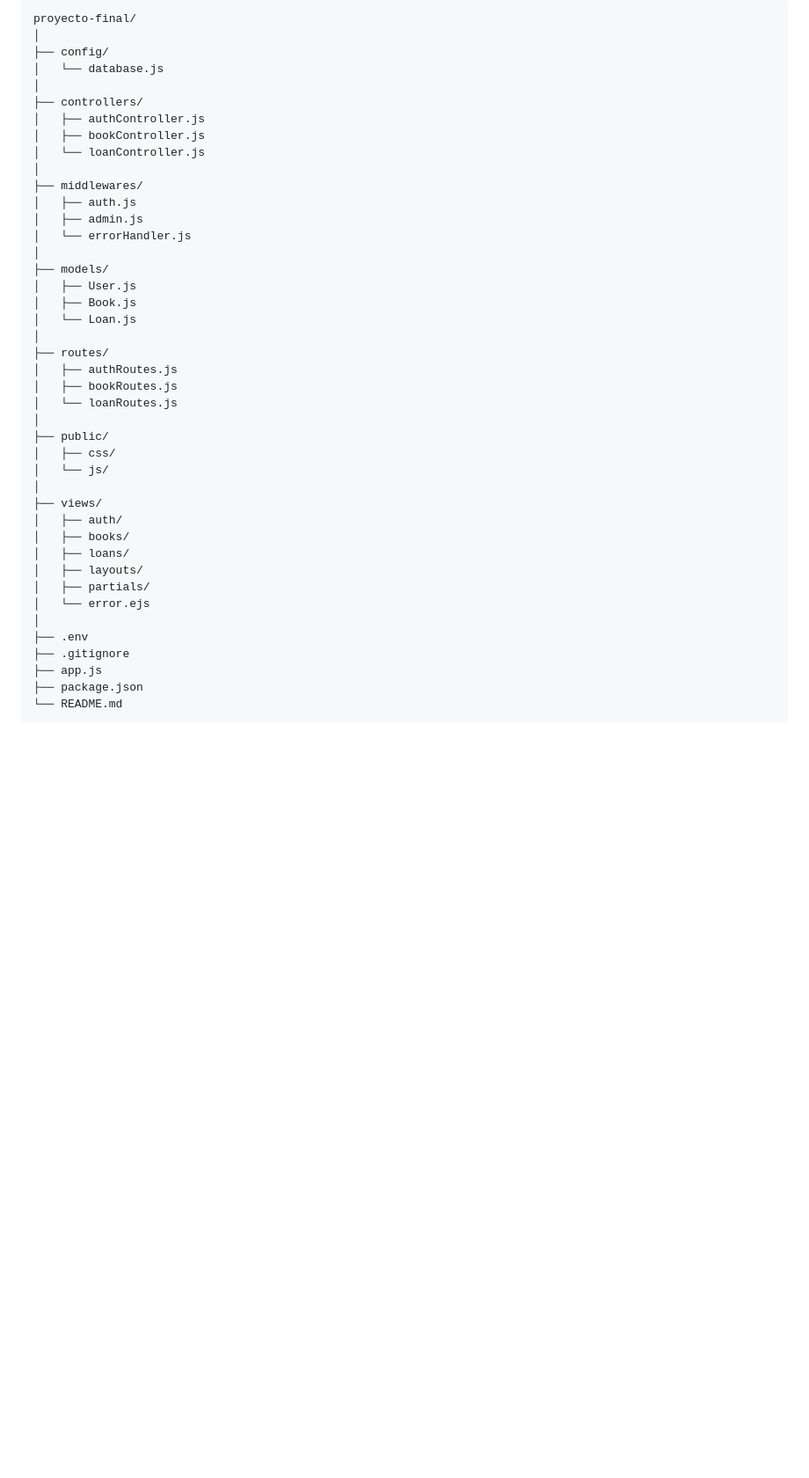
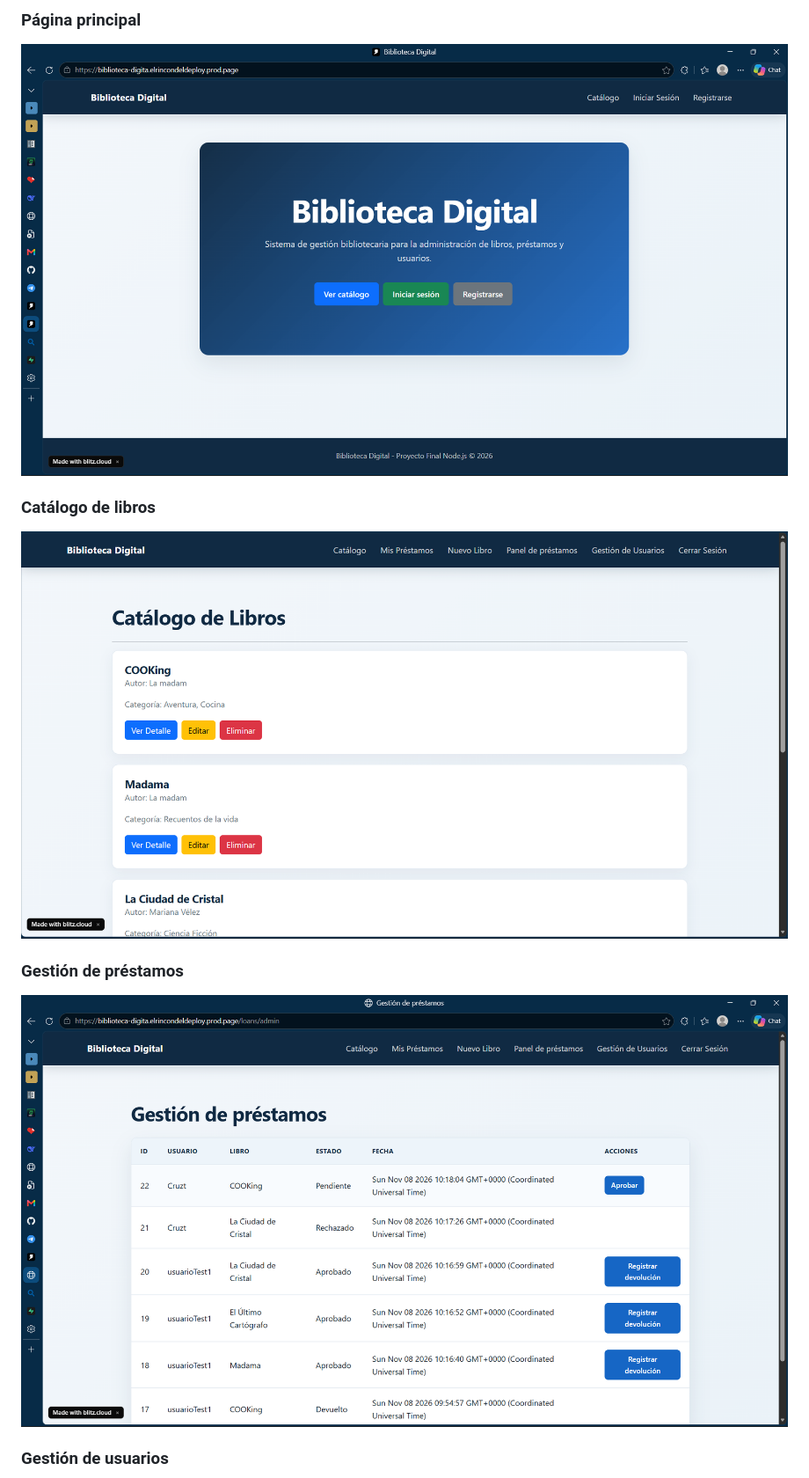
Before and after one commit to YiruZ3898/biblioteca-digital-nodejs, a Markdown page: README.md, the part around one of its changes. Shown at 88% size. Rendered like a GitHub page; pictures changed too: capturas/catalogo.png (added), capturas/inicio.png (added), capturas/prestamos.png (added); blank space fills up the shorter version.

````diff
--- a/README.md
+++ b/README.md
@@ -94,45 +97,15 @@ La aplicación implementa autenticación con JWT, control de acceso por roles y
 
-```text
-proyecto-final/
-│
-├── config/
-│   └── database.js
-│
-├── controllers/
-│   ├── authController.js
-│   ├── bookController.js
-│   └── loanController.js
-│
-├── middlewares/
-│   ├── auth.js
-│   ├── admin.js
-│   └── errorHandler.js
-│
-├── models/
-│   ├── User.js
-│   ├── Book.js
-│   └── Loan.js
-│
-├── routes/
-│   ├── authRoutes.js
-│   ├── bookRoutes.js
-│   └── loanRoutes.js
-│
-├── public/
-│   ├── css/
-│   └── js/
-│
-├── views/
-│   ├── auth/
-│   ├── books/
-│   ├── loans/
-│   ├── layouts/
-│   ├── partials/
-│   └── error.ejs
-│
-├── .env
-├── .gitignore
-├── app.js
-├── package.json
-└── README.md
-```
+### Página principal
+
+![Página principal](capturas/inicio.png)
+
+### Catálogo de libros
+
+![Catálogo](capturas/catalogo.png)
+
+### Gestión de préstamos
+
+![Préstamos](capturas/prestamos.png)
+
+### Gestión de usuarios
+
````
Also changed, not shown: other parts of README.md (+40 -143 lines), capturas/usuarios.png (added).
